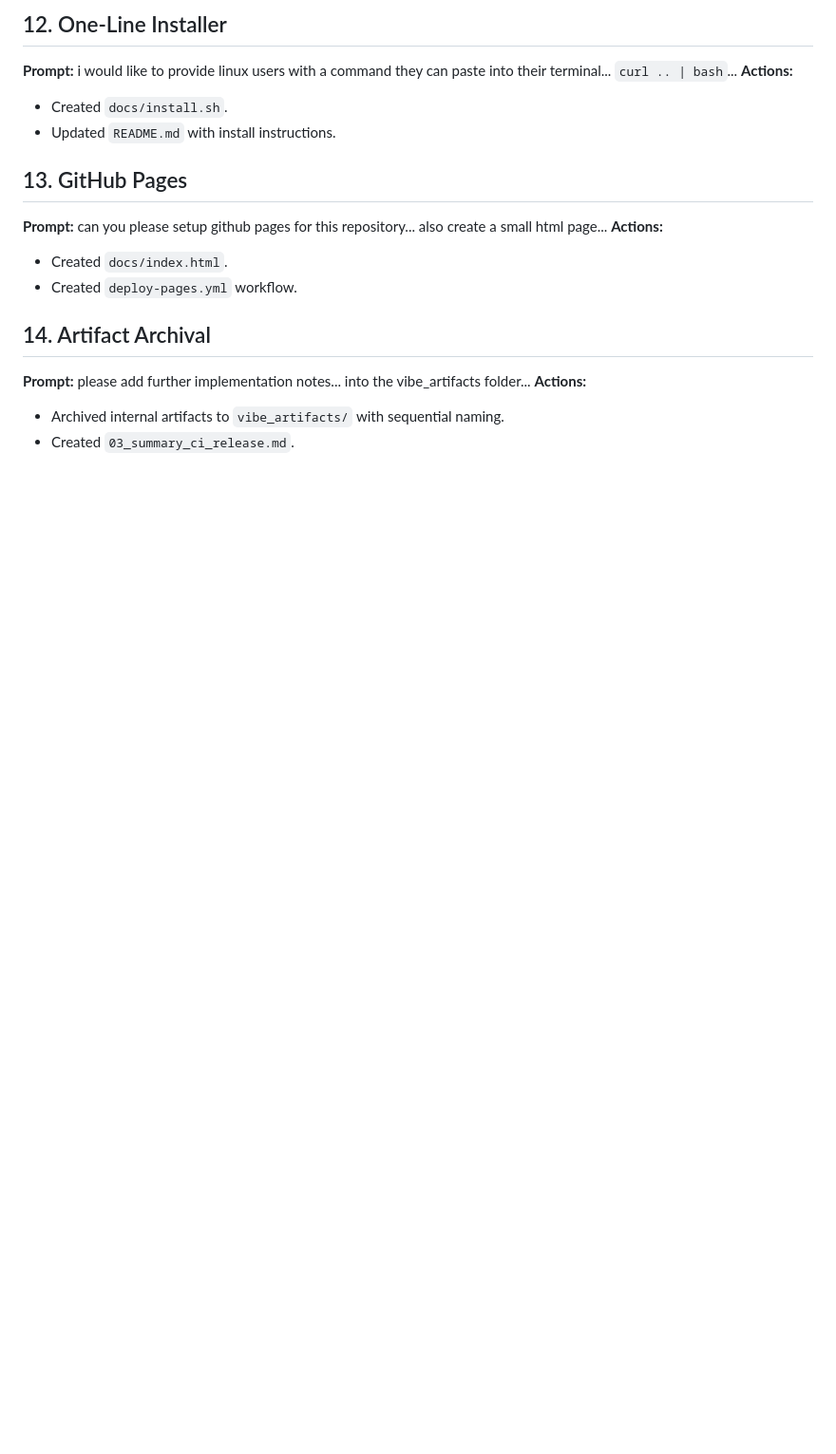
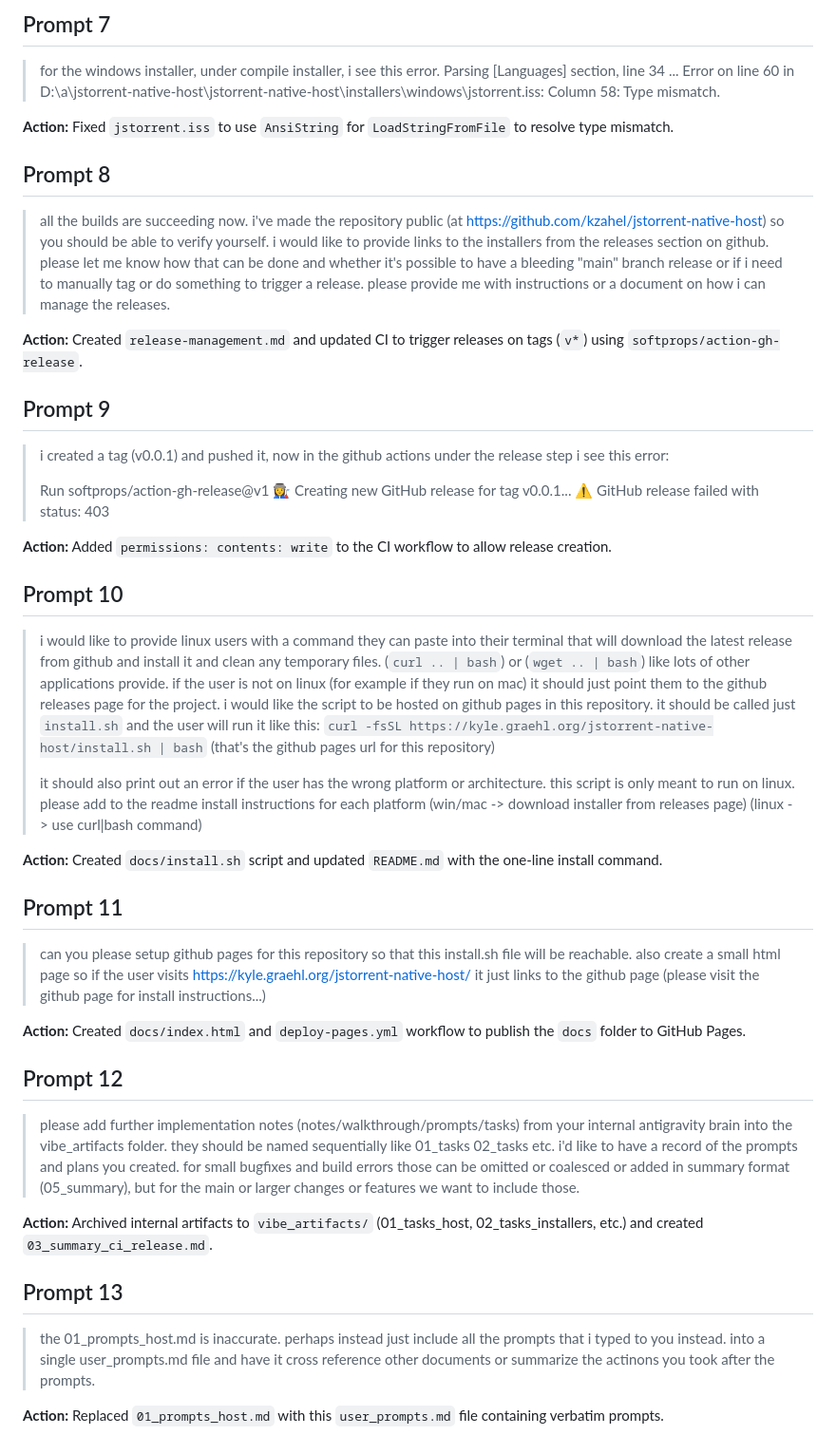
Before and after one commit to kzahel/jstorrent-native-host, a Markdown page: vibe_artifacts/user_prompts.md, the part around one of its changes. Shown at 95% size. Rendered like a GitHub page; blank space fills up the shorter version.

```diff
--- a/vibe_artifacts/user_prompts.md
+++ b/vibe_artifacts/user_prompts.md
@@ -64,18 +47,44 @@ This document records the user prompts provided during the development of the JS
 
-## 12. One-Line Installer
-**Prompt:** i would like to provide linux users with a command they can paste into their terminal... `curl .. | bash`...
-**Actions:**
-- Created `docs/install.sh`.
-- Updated `README.md` with install instructions.
+## Prompt 7
+> for the windows installer, under compile installer, i see this error. Parsing [Languages] section, line 34
+> ...
+> Error on line 60 in D:\a\jstorrent-native-host\jstorrent-native-host\installers\windows\jstorrent.iss: Column 58:
+> Type mismatch.
 
-## 13. GitHub Pages
-**Prompt:** can you please setup github pages for this repository... also create a small html page...
-**Actions:**
-- Created `docs/index.html`.
-- Created `deploy-pages.yml` workflow.
+**Action:** Fixed `jstorrent.iss` to use `AnsiString` for `LoadStringFromFile` to resolve type mismatch.
 
-## 14. Artifact Archival
-**Prompt:** please add further implementation notes... into the vibe_artifacts folder...
-**Actions:**
-- Archived internal artifacts to `vibe_artifacts/` with sequential naming.
-- Created `03_summary_ci_release.md`.
+## Prompt 8
+> all the builds are succeeding now. i've made the repository public (at https://github.com/kzahel/jstorrent-native-host) so you should be able to verify yourself. i would like to provide links to the installers from the releases section on github. please let me know how that can be done and whether it's possible to have a bleeding "main" branch release or if i need to manually tag or do something to trigger a release. please provide me with instructions or a document on how i can manage the releases.
+
+**Action:** Created `release-management.md` and updated CI to trigger releases on tags (`v*`) using `softprops/action-gh-release`.
+
+## Prompt 9
+> i created a tag (v0.0.1) and pushed it, now in the github actions under the release step i see this error:
+>
+> Run softprops/action-gh-release@v1
+> 👩‍🏭 Creating new GitHub release for tag v0.0.1...
+> ⚠️ GitHub release failed with status: 403
+
+**Action:** Added `permissions: contents: write` to the CI workflow to allow release creation.
+
+## Prompt 10
+> i would like to provide linux users with a command they can paste into their terminal that will download the latest release from github and install it and clean any temporary files. (`curl .. | bash`) or (`wget .. | bash`) like lots of other applications provide. if the user is not on linux (for example if they run on mac) it should just point them to the github releases page for the project. i would like the script to be hosted on github pages in this repository. it should be called just `install.sh` and the user will run it like this: `curl -fsSL https://kyle.graehl.org/jstorrent-native-host/install.sh | bash` (that's the github pages url for this repository)
+>
+> it should also print out an error if the user has the wrong platform or architecture. this script is only meant to run on linux. please add to the readme install instructions for each platform (win/mac -> download installer from releases page) (linux -> use curl|bash command)
+
+**Action:** Created `docs/install.sh` script and updated `README.md` with the one-line install command.
+
+## Prompt 11
+> can you please setup github pages for this repository so that this install.sh file will be reachable. also create a small html page so if the user visits https://kyle.graehl.org/jstorrent-native-host/ it just links to the github page (please visit the github page for install instructions...)
+
+**Action:** Created `docs/index.html` and `deploy-pages.yml` workflow to publish the `docs` folder to GitHub Pages.
+
+## Prompt 12
+> please add further implementation notes (notes/walkthrough/prompts/tasks) from your internal antigravity brain into the vibe_artifacts folder. they should be named sequentially like 01_tasks 02_tasks etc. i'd like to have a record of the prompts and plans you created. for small bugfixes and build errors those can be omitted or coalesced or added in summary format (05_summary), but for the main or larger changes or features we want to include those.
+
+**Action:** Archived internal artifacts to `vibe_artifacts/` (01_tasks_host, 02_tasks_installers, etc.) and created `03_summary_ci_release.md`.
+
+## Prompt 13
+> the 01_prompts_host.md is inaccurate. perhaps instead just include all the prompts that i typed to you instead. into a single user_prompts.md file and have it cross reference other documents or summarize the actinons you took after the prompts.
+
+**Action:** Replaced `01_prompts_host.md` with this `user_prompts.md` file containing verbatim prompts.
```
Also changed, not shown: other parts of vibe_artifacts/user_prompts.md (+34 -51 lines).
